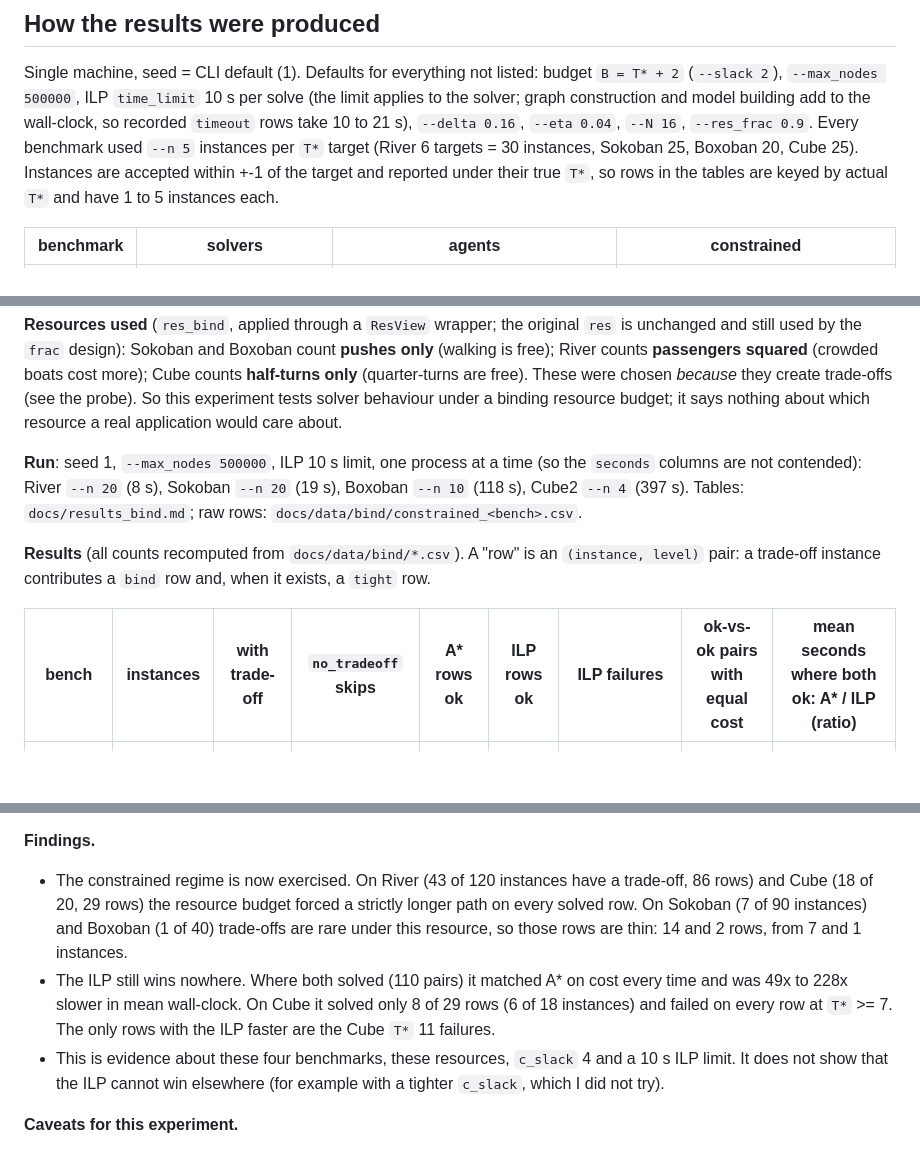
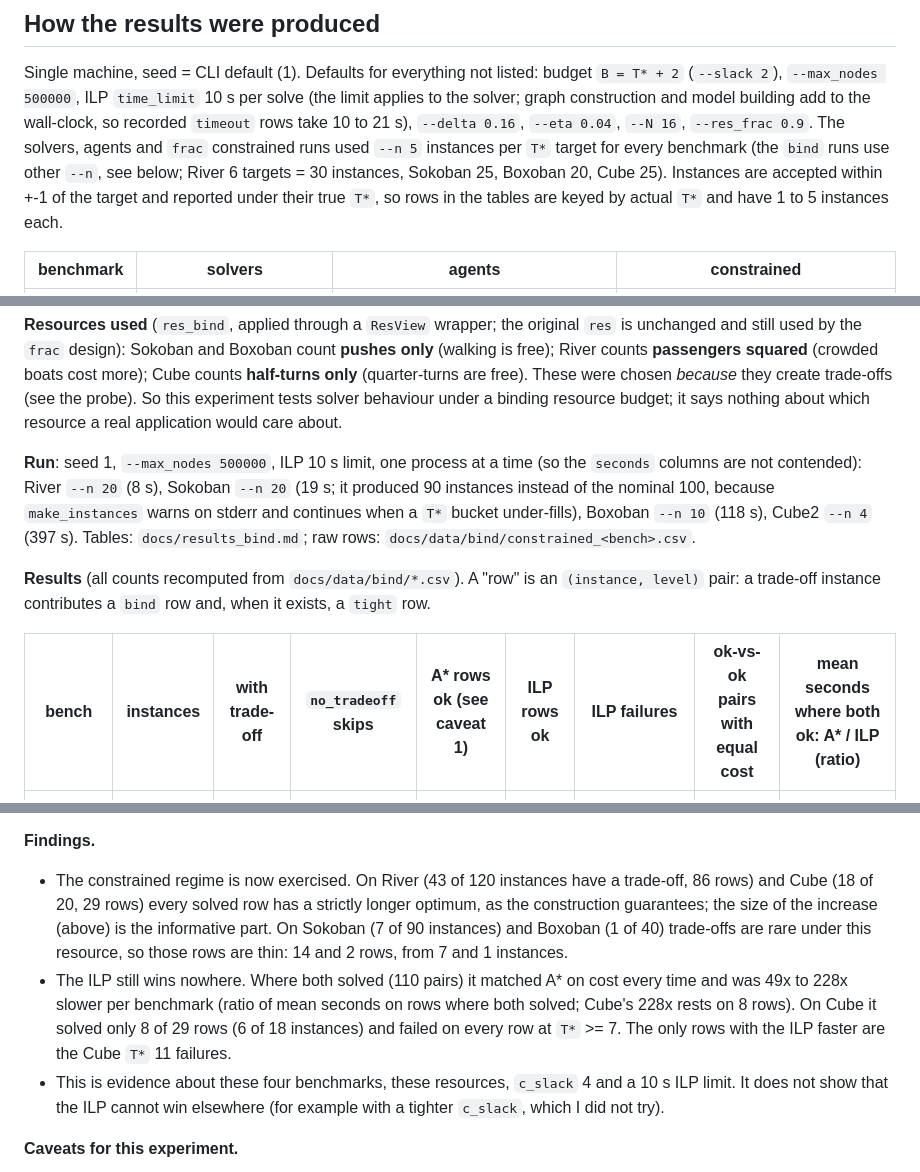
Before and after one commit to Harsh-v69/MachineLearningCP, a Markdown page: README.md, 3 parts joined by grey strips. Drawn GitHub-style; blank space fills up the shorter version.

```diff
--- a/README.md
+++ b/README.md
@@ -65,7 +65,7 @@ in `docs/results.md`.
 
 Single machine, seed = CLI default (1). Defaults for everything not listed: budget `B = T* + 2`
 (`--slack 2`), `--max_nodes 500000`, ILP `time_limit` 10 s per solve (the limit applies to the solver; graph construction and model building add to the wall-clock, so recorded `timeout` rows take 10 to 21 s), `--delta 0.16`, `--eta 0.04`, `--N 16`,
-`--res_frac 0.9`. Every benchmark used `--n 5` instances per `T*` target (River 6 targets = 30 instances, Sokoban
+`--res_frac 0.9`. The solvers, agents and `frac` constrained runs used `--n 5` instances per `T*` target for every benchmark (the `bind` runs use other `--n`, see below; River 6 targets = 30 instances, Sokoban
 25, Boxoban 20, Cube 25). Instances are accepted within +-1 of the target and reported under their true `T*`, so
 rows in the tables are keyed by actual `T*` and have 1 to 5 instances each.
 
@@ -302,13 +308,14 @@ create trade-offs (see the probe). So this experiment tests solver behaviour und
 nothing about which resource a real application would care about.
 
 **Run**: seed 1, `--max_nodes 500000`, ILP 10 s limit, one process at a time (so the `seconds` columns are not
-contended): River `--n 20` (8 s), Sokoban `--n 20` (19 s), Boxoban `--n 10` (118 s), Cube2 `--n 4` (397 s). Tables:
+contended): River `--n 20` (8 s), Sokoban `--n 20` (19 s; it produced 90 instances instead of the nominal 100, because
+`make_instances` warns on stderr and continues when a `T*` bucket under-fills), Boxoban `--n 10` (118 s), Cube2 `--n 4` (397 s). Tables:
 `docs/results_bind.md`; raw rows: `docs/data/bind/constrained_<bench>.csv`.
 
 **Results** (all counts recomputed from `docs/data/bind/*.csv`). A "row" is an `(instance, level)` pair: a trade-off
 instance contributes a `bind` row and, when it exists, a `tight` row.
 
-| bench | instances | with trade-off | `no_tradeoff` skips | A* rows ok | ILP rows ok | ILP failures | ok-vs-ok pairs with equal cost | mean seconds where both ok: A* / ILP (ratio) |
+| bench | instances | with trade-off | `no_tradeoff` skips | A* rows ok (see caveat 1) | ILP rows ok | ILP failures | ok-vs-ok pairs with equal cost | mean seconds where both ok: A* / ILP (ratio) |
 |---|---|---|---|---|---|---|---|---|
 | river | 120 | 43 | 77 | 86 / 86 | 86 / 86 | none | 86 / 86 | 0.0007 / 0.0493 (66x) |
 | sokoban | 90 | 7 | 83 | 14 / 14 | 14 / 14 | none | 14 / 14 | 0.0044 / 0.2152 (49x) |
@@ -338,10 +348,11 @@ instance contributes a `bind` row and, when it exists, a `tight` row.
 
 **Findings.**
 - The constrained regime is now exercised. On River (43 of 120 instances have a trade-off, 86 rows) and Cube (18 of 20, 29
-  rows) the resource budget forced a strictly longer path on every solved row. On Sokoban (7 of 90 instances) and Boxoban
+  rows) every solved row has a strictly longer optimum, as the construction guarantees; the size of the increase (above) is the
+  informative part. On Sokoban (7 of 90 instances) and Boxoban
   (1 of 40) trade-offs are rare under this resource, so those rows are thin: 14 and 2 rows, from 7 and 1 instances.
-- The ILP still wins nowhere. Where both solved (110 pairs) it matched A* on cost every time and was 49x to 228x slower in mean
-  wall-clock. On Cube it solved only 8 of 29 rows (6 of 18 instances) and failed on every row at `T*` >= 7. The only rows with
+- The ILP still wins nowhere. Where both solved (110 pairs) it matched A* on cost every time and was 49x to 228x slower per
+  benchmark (ratio of mean seconds on rows where both solved; Cube's 228x rests on 8 rows). On Cube it solved only 8 of 29 rows (6 of 18 instances) and failed on every row at `T*` >= 7. The only rows with
   the ILP faster are the Cube `T*` 11 failures.
 - This is evidence about these four benchmarks, these resources, `c_slack` 4 and a 10 s ILP limit. It does not show that the
   ILP cannot win elsewhere (for example with a tighter `c_slack`, which I did not try).
```
Also changed, not shown: other parts of README.md (+23 -14 lines).
